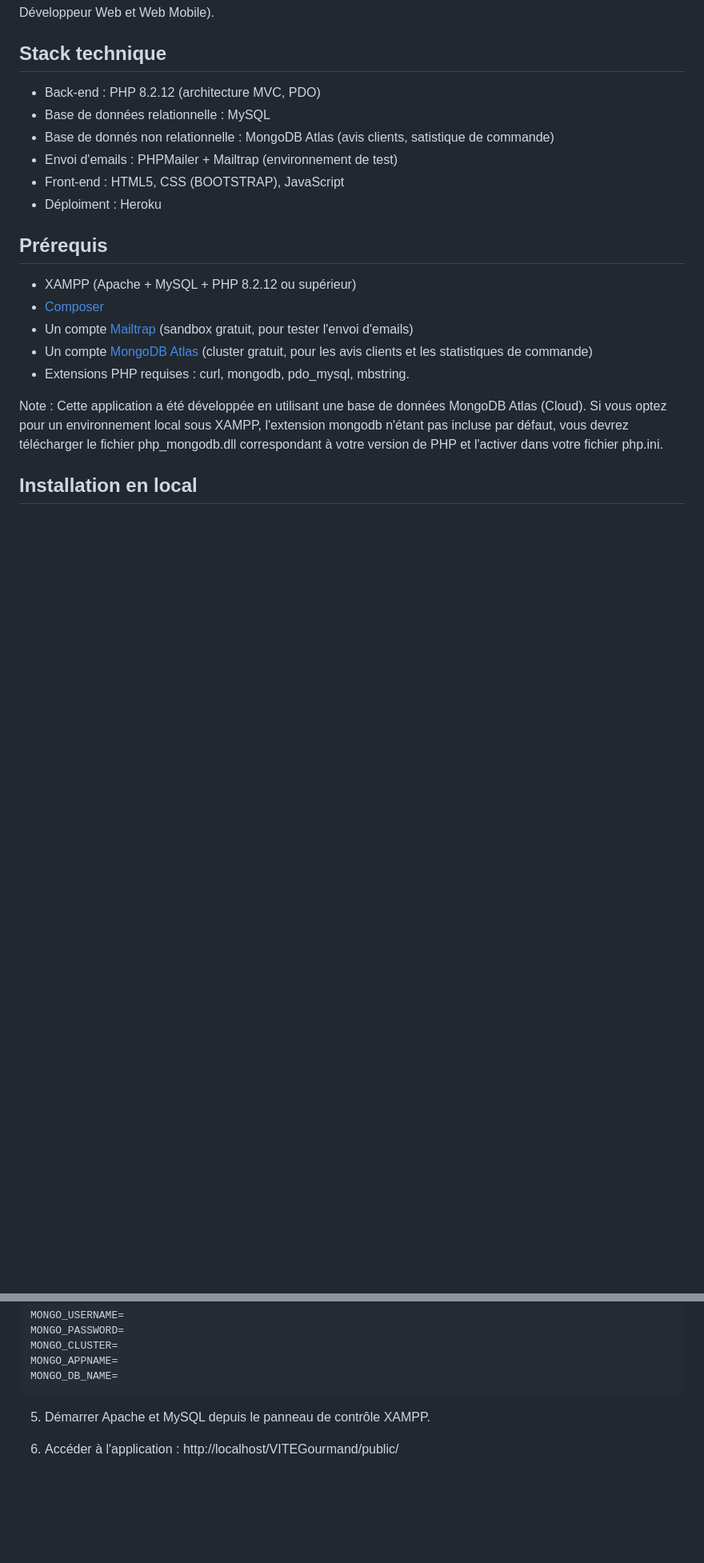
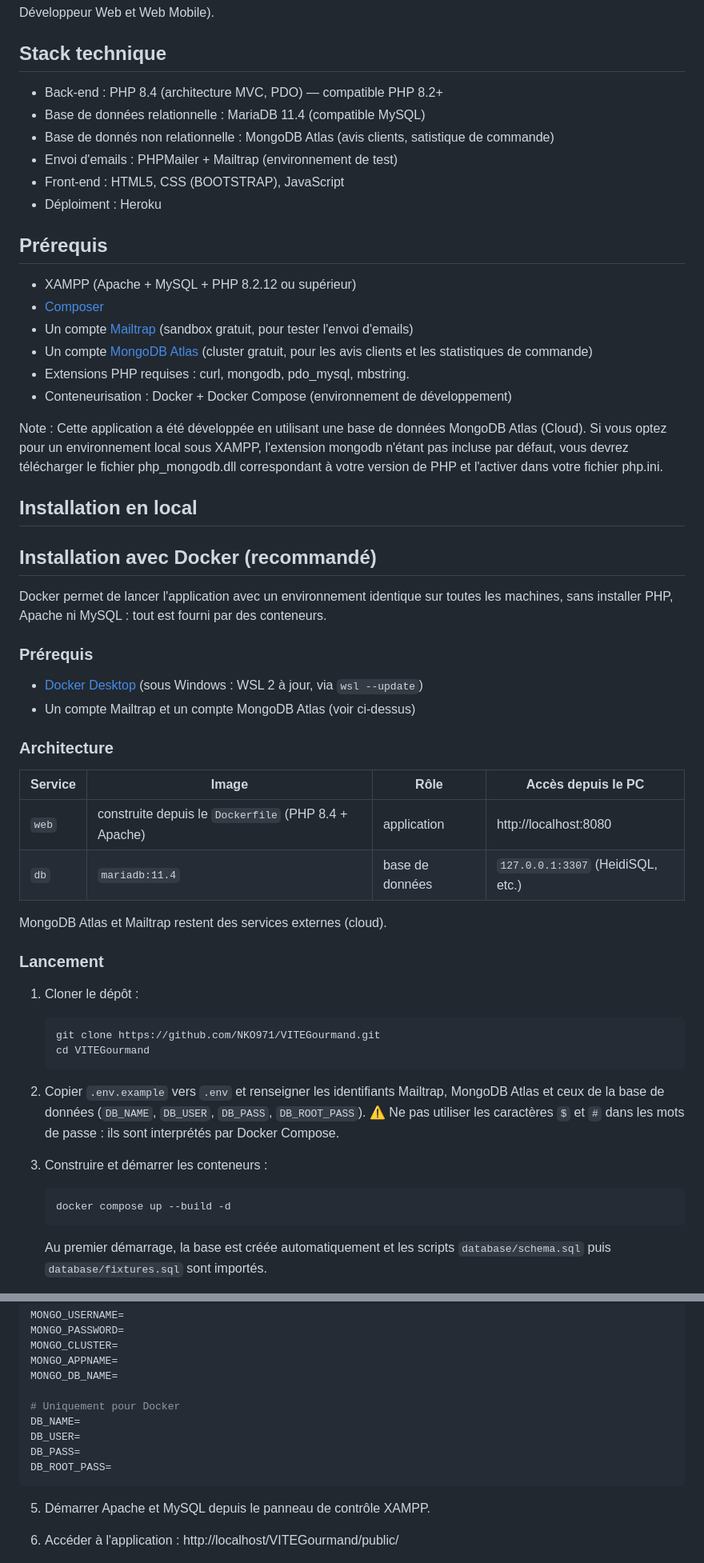
Before and after one commit to NKO971/VITEGourmand, a Markdown page: README.md, 2 parts joined by grey strips. Shown at 80% size. GitHub-like rendering; blank space fills up the shorter version.

Commit message:
docs(readme): ajoute les instructions d'installation avec Docker

````diff
--- a/README.md
+++ b/README.md
@@ -4,8 +4,8 @@ Application web de commande de menus événementtiels pour << Vite & Gourmand >>
 
 ## Stack technique
 
-- Back-end : PHP 8.2.12 (architecture MVC, PDO)
-- Base de données relationnelle : MySQL
+- Back-end : PHP 8.4 (architecture MVC, PDO) — compatible PHP 8.2+
+- Base de données relationnelle : MariaDB 11.4 (compatible MySQL)
 - Base de donnés non relationnelle : MongoDB Atlas (avis clients, satistique de commande)
 - Envoi d'emails : PHPMailer + Mailtrap (environnement de test)
 - Front-end : HTML5, CSS (BOOTSTRAP), JavaScript
@@ -18,7 +18,44 @@ Application web de commande de menus événementtiels pour << Vite & Gourmand >>
 - Un compte [Mailtrap](https://mailtrap.io/) (sandbox gratuit, pour tester l'envoi d'emails)
 - Un compte [MongoDB Atlas](https://www.mongodb.com/atlas) (cluster gratuit, pour les avis clients et les statistiques de commande)
 - Extensions PHP requises : curl, mongodb, pdo_mysql, mbstring.
+- Conteneurisation : Docker + Docker Compose (environnement de développement)
 
 Note : Cette application a été développée en utilisant une base de données MongoDB Atlas (Cloud). Si vous optez pour un environnement local sous XAMPP, l'extension mongodb n'étant pas incluse par défaut, vous devrez télécharger le fichier php_mongodb.dll correspondant à votre version de PHP et l'activer dans votre fichier php.ini.
 
 ## Installation en local
+
+## Installation avec Docker (recommandé)
+
+Docker permet de lancer l'application avec un environnement identique sur toutes les machines, sans installer PHP, Apache ni MySQL : tout est fourni par des conteneurs.
+
+### Prérequis
+
+- [Docker Desktop](https://www.docker.com/products/docker-desktop/) (sous Windows : WSL 2 à jour, via `wsl --update`)
+- Un compte Mailtrap et un compte MongoDB Atlas (voir ci-dessus)
+
+### Architecture
+
+| Service | Image | Rôle | Accès depuis le PC |
+|---|---|---|---|
+| `web` | construite depuis le `Dockerfile` (PHP 8.4 + Apache) | application | http://localhost:8080 |
+| `db` | `mariadb:11.4` | base de données | `127.0.0.1:3307` (HeidiSQL, etc.) |
+
+MongoDB Atlas et Mailtrap restent des services externes (cloud).
+
+### Lancement
+
+1. Cloner le dépôt :
+   ```
+   git clone https://github.com/NKO971/VITEGourmand.git
+   cd VITEGourmand
+   ```
+
+2. Copier `.env.example` vers `.env` et renseigner les identifiants Mailtrap, MongoDB Atlas et ceux de la base de données (`DB_NAME`, `DB_USER`, `DB_PASS`, `DB_ROOT_PASS`).
+   ⚠️ Ne pas utiliser les caractères `$` et `#` dans les mots de passe : ils sont interprétés par Docker Compose.
+
+3. Construire et démarrer les conteneurs :
+   ```
+   docker compose up --build -d
+   ```
+   Au premier démarrage, la base est créée automatiquement et les scripts `database/schema.sql` puis `database/fixtures.sql` sont importés.
+
@@ -75,6 +130,12 @@ MONGO_PASSWORD=
 MONGO_CLUSTER=
 MONGO_APPNAME=
 MONGO_DB_NAME=
+
+# Uniquement pour Docker
+DB_NAME=
+DB_USER=
+DB_PASS=
+DB_ROOT_PASS=
 ```
 
 5. Démarrer Apache et MySQL depuis le panneau de contrôle XAMPP.
````
Also changed, not shown: other parts of README.md (+18 -0 lines).
